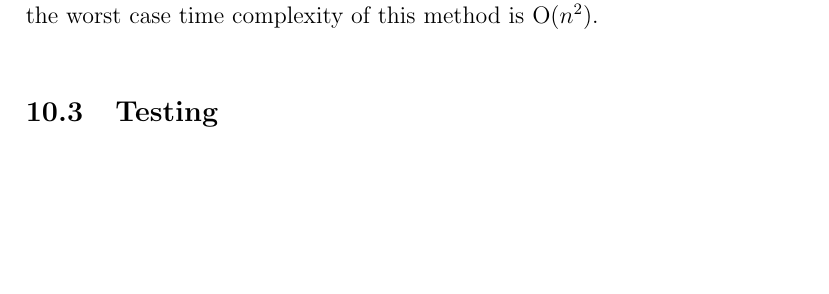
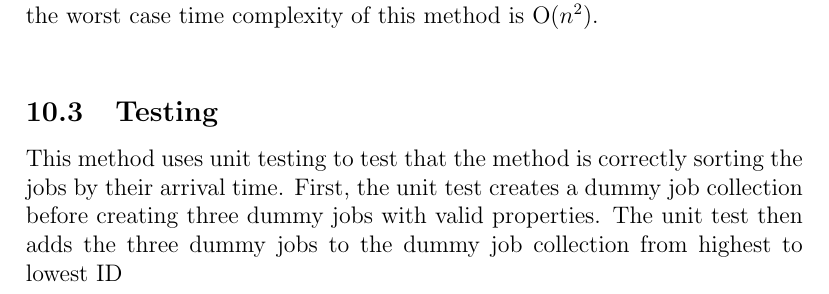
Before and after one commit to danemadsen/CAB301-Assignment-1, a LaTeX document (docs/CAB301-A1-Report.tex): part of page 13 of 15 before the commit and part of page 13 of 16 after it, cut so that both start at the same text, the shorter picture padded with empty space. Compiled offline with pdfLaTeX.

Commit message:
improved unit tests

```diff
--- a/docs/CAB301-A1-Report.tex
+++ b/docs/CAB301-A1-Report.tex
@@ -318,6 +318,13 @@
 			the worst case time complexity of this method is O($n ^ 2$).\\
 
 		\subsection{Testing}
+			This method uses unit testing to test that the method is correctly sorting the jobs by
+			their arrival time. First, the unit test creates a dummy job collection before creating
+			three dummy jobs with valid properties. The unit test then adds the three dummy jobs to the
+			dummy job collection from highest to lowest ID
+
+			\textbf{Test Result:} \textbf{\textcolor{darkgreen}{PASS}}\\
+
 	\newpage
 	\section{Priority Method}
 		\subsection{Algorithm Design}
```
